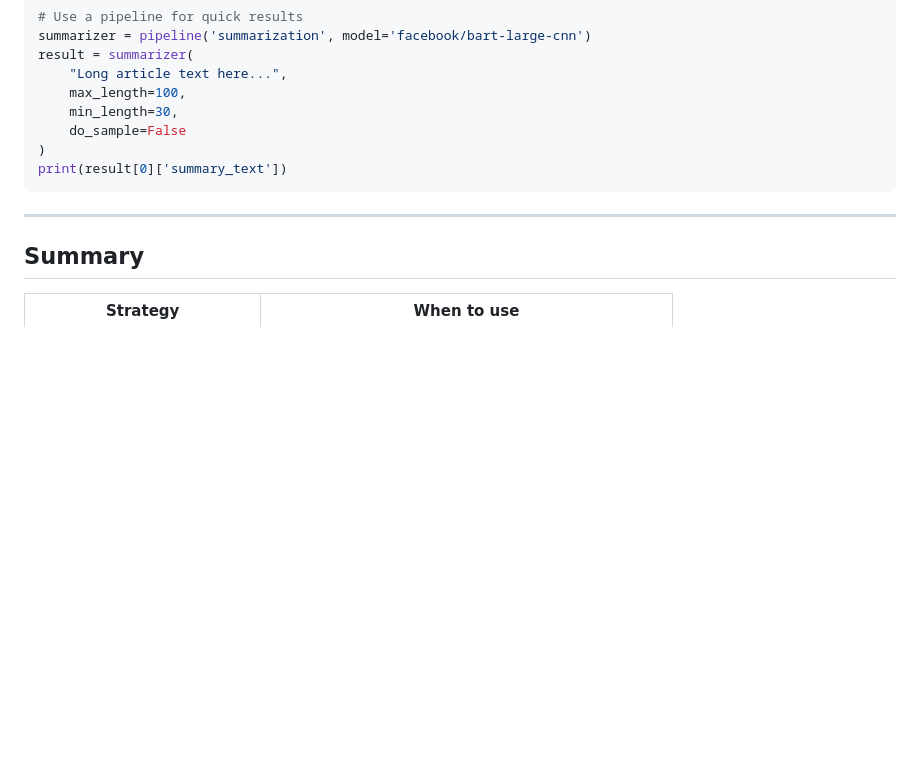
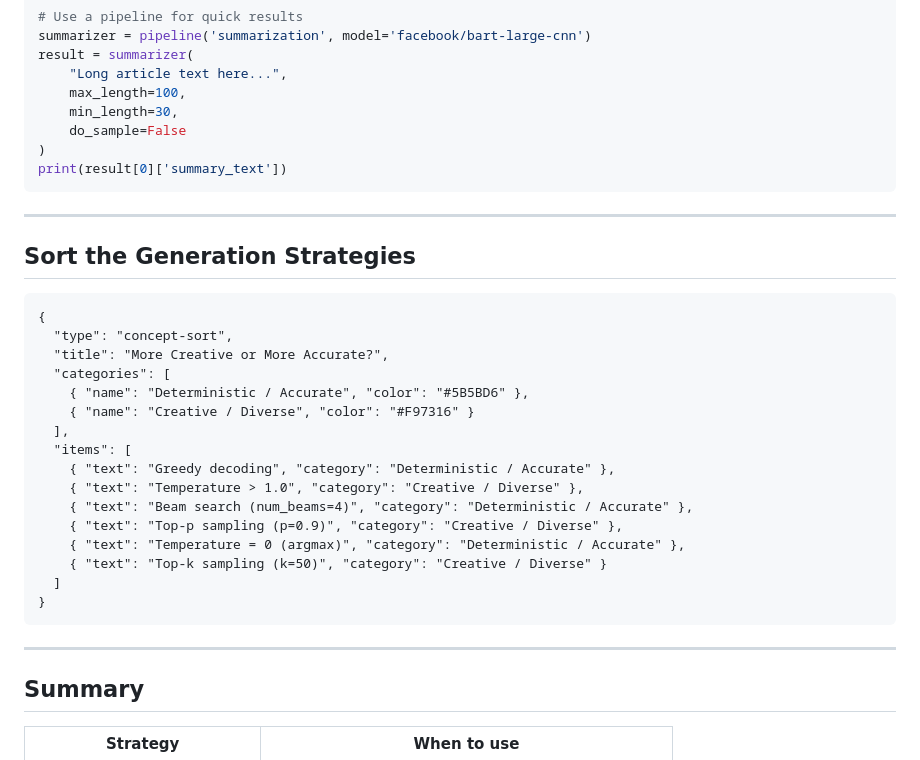
Before and after one commit to DH4410/IOAI, a Markdown page: content/nlp/07-generation.md, the part around the change. Drawn GitHub-style; blank space fills up the shorter version.

````diff
--- a/content/nlp/07-generation.md
+++ b/content/nlp/07-generation.md
@@ -168,6 +168,29 @@ print(result[0]['summary_text'])
 
 ---
 
+## Sort the Generation Strategies
+
+```widget
+{
+  "type": "concept-sort",
+  "title": "More Creative or More Accurate?",
+  "categories": [
+    { "name": "Deterministic / Accurate", "color": "#5B5BD6" },
+    { "name": "Creative / Diverse", "color": "#F97316" }
+  ],
+  "items": [
+    { "text": "Greedy decoding", "category": "Deterministic / Accurate" },
+    { "text": "Temperature > 1.0", "category": "Creative / Diverse" },
+    { "text": "Beam search (num_beams=4)", "category": "Deterministic / Accurate" },
+    { "text": "Top-p sampling (p=0.9)", "category": "Creative / Diverse" },
+    { "text": "Temperature = 0 (argmax)", "category": "Deterministic / Accurate" },
+    { "text": "Top-k sampling (k=50)", "category": "Creative / Diverse" }
+  ]
+}
+```
+
+---
+
 ## Summary
 
 | Strategy | When to use |
````
Also changed, not shown: content/ml/08-features.md (+23 -0 lines), content/nn/06-batchnorm.md (+23 -0 lines).
